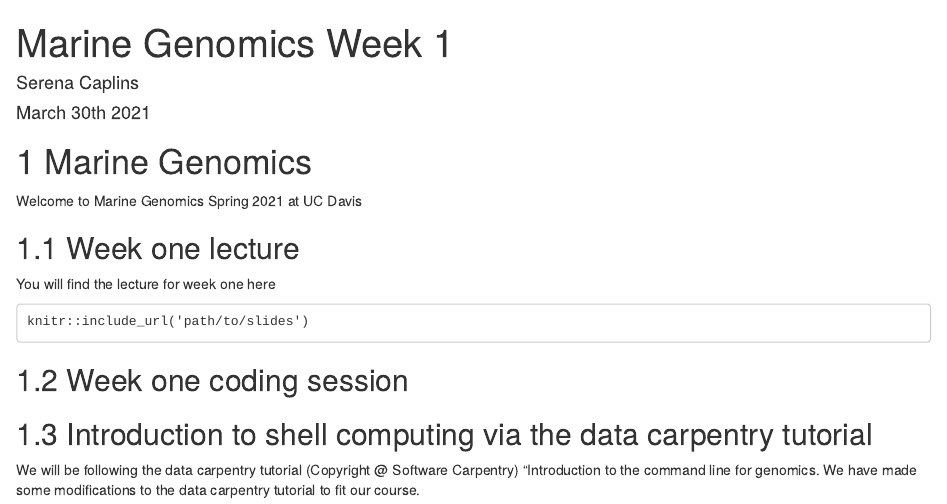
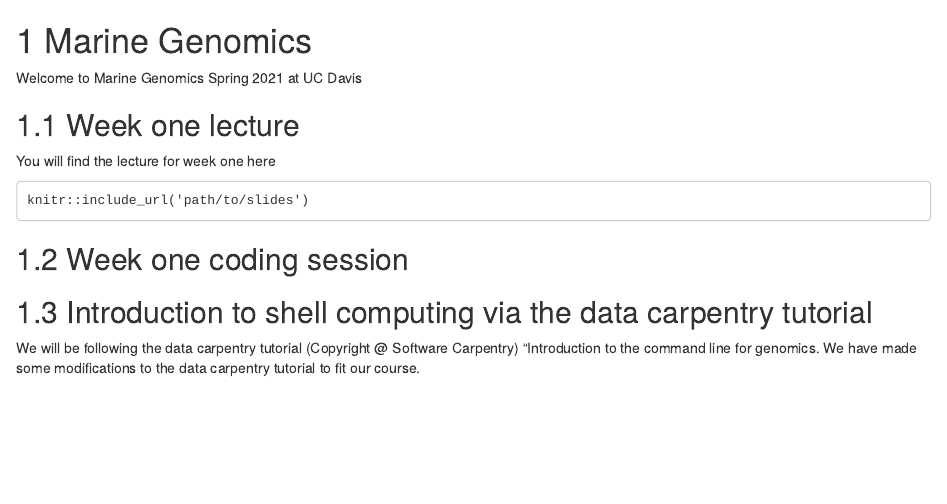
Before and after one commit to esnielsen/MarineGenomics, an R Markdown document (01-Week1.Rmd): the page in a window 1100 px wide, from its top. Rendered offline with R 4.5, knitr and Pandoc, with nearby package versions; drawn as R Markdown's standard HTML page in place of the format the file asks for.

Commit message:
fix week 1

````diff
--- a/01-Week1.Rmd
+++ b/01-Week1.Rmd
@@ -1,11 +1,3 @@
----
-title: "Marine Genomics Week 1"
-author: "Serena Caplins"
-date: "March 30th 2021"
-output:
-  html_document: default
-  pdf_document: default
----
 
 ```{r setup, include=FALSE}
 knitr::opts_chunk$set(comment = "#>", echo = TRUE, fig.width=6)
````
Also changed, not shown: 5 other files.
